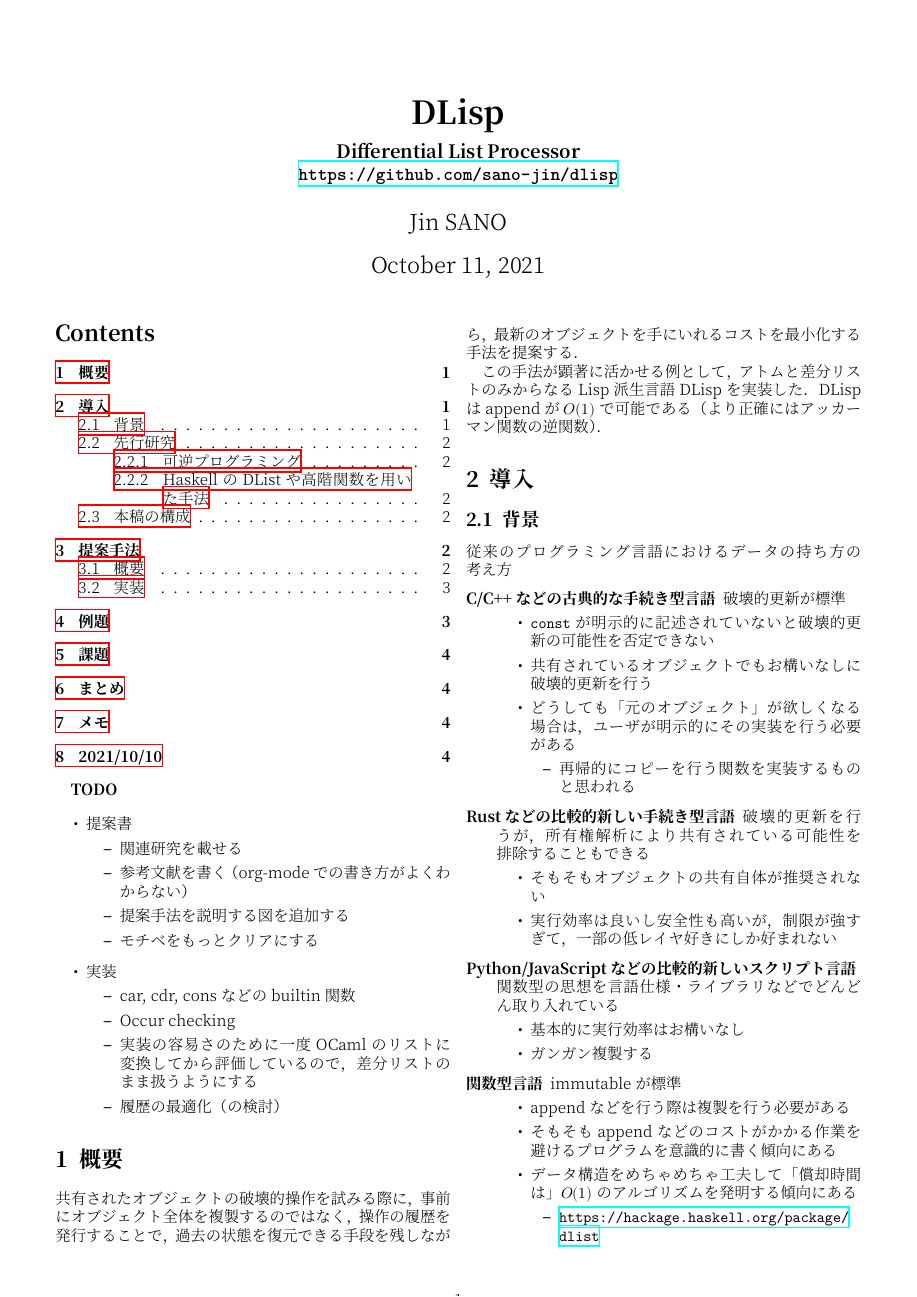
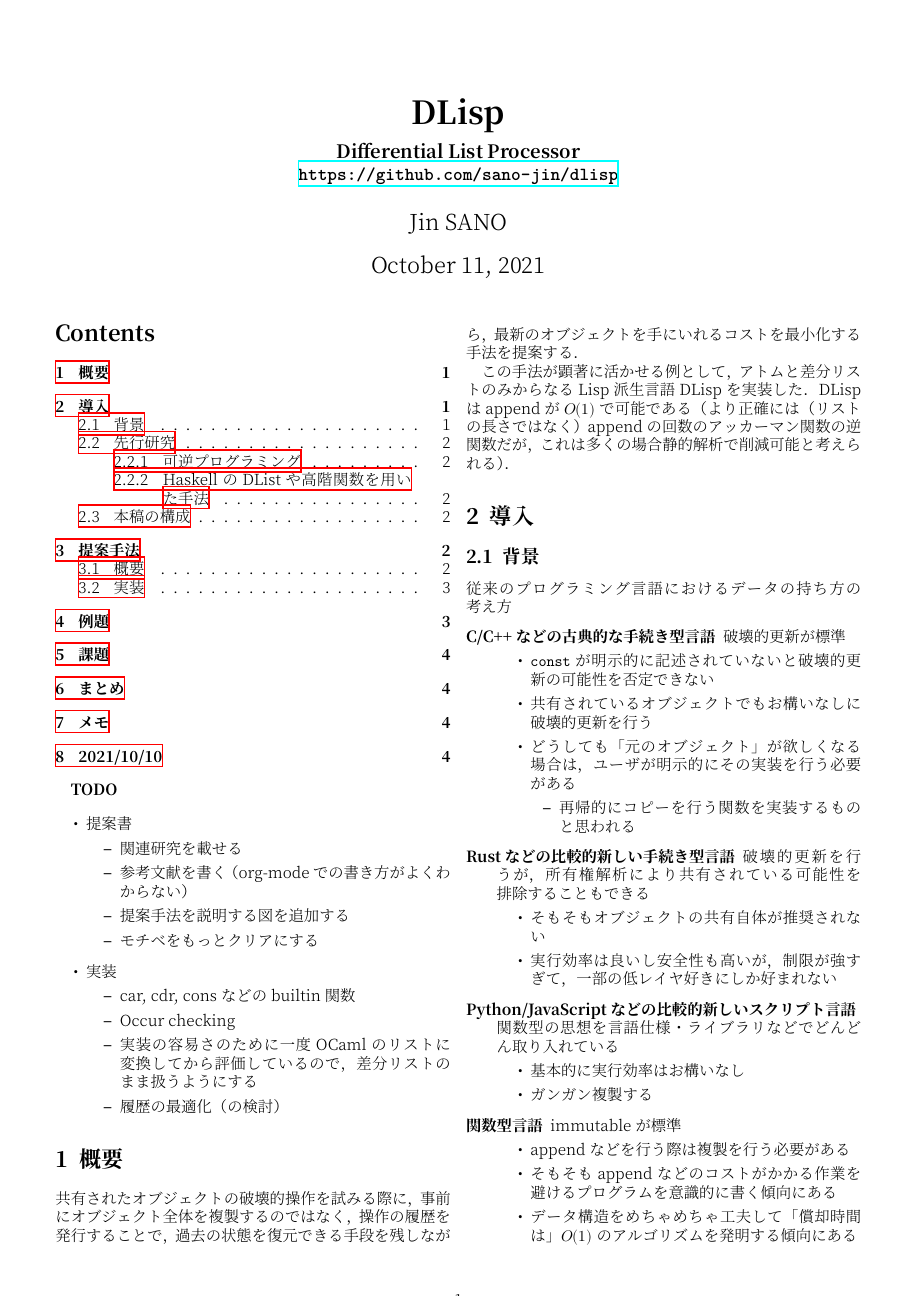
Before and after one commit to sano-jin/dlisp, a LaTeX document (docs/dlisp.tex): page 1 of 5. The pictures show the PDF file docs/dlisp.pdf that the author committed with the source.

Commit message:
update docs

```diff
--- a/docs/dlisp.tex
+++ b/docs/dlisp.tex
@@ -70,7 +70,7 @@
 
 
 \section{概要}
-\label{sec:orgc25a420}
+\label{sec:orgdba7b56}
 
 共有されたオブジェクトの破壊的操作を試みる際に，
 事前にオブジェクト全体を複製するのではなく，
@@ -80,14 +80,16 @@
 
 この手法が顕著に活かせる例として，
 アトムと差分リストのみからなる Lisp 派生言語 DLisp を実装した．
-DLisp は append が \(O(1)\) で可能である（より正確にはアッカーマン関数の逆関数）．
+DLisp は append が \(O(1)\) で可能である
+（より正確には（リストの長さではなく）append の回数のアッカーマン関数の逆関数だが，
+これは多くの場合静的解析で削減可能と考えられる）．
 
 
 \section{導入}
-\label{sec:org977ae10}
+\label{sec:org21c94d8}
 
 \subsection{背景}
-\label{sec:org672b863}
+\label{sec:org45ed058}
 
 従来のプログラミング言語におけるデータの持ち方の考え方
 \begin{description}
@@ -201,19 +203,19 @@ DLisp は append が \(O(1)\) で可能である（より正確にはアッカ
 
 
 \subsection{先行研究}
-\label{sec:org5fe22ee}
+\label{sec:orge618ee6}
 
 要調査
 
 \subsubsection{可逆プログラミング}
-\label{sec:orgdf1aafa}
+\label{sec:orgf7f9f1f}
 \begin{description}
 \item[{Janus}] 低レベルでグラフのようなデータ構造を扱うことまで頭が回っていないように見える（要調査）
 \end{description}
 
 
 \subsubsection{Haskell の DList や高階関数を用いた手法}
-\label{sec:orgfeb38bc}
+\label{sec:org0de8379}
 \begin{itemize}
 \item Thunk が大量発生するのでメモリ効率が悪い
 \item 正格の場合は head をとるために \(O(n)\) かかる（と思うのだがもっと調べる必要がある）
@@ -224,16 +226,16 @@ DLisp は append が \(O(1)\) で可能である（より正確にはアッカ
 
 
 \subsection{本稿の構成}
-\label{sec:org766570f}
+\label{sec:org375e4e3}
 
 todo
 
 
 \section{提案手法}
-\label{sec:org56b1a79}
+\label{sec:org8dd0275}
 
 \subsection{概要}
-\label{sec:orgcac9c8a}
+\label{sec:org7cfed74}
 
 破壊的更新の履歴を木構造で管理する．
 
@@ -306,7 +308,7 @@ type history_node =
 \end{lstlisting}
 
 
-\lstset{language=Caml,label=orgc65d160,caption={Update},captionpos=b,numbers=none}
+\lstset{language=Caml,label=org79212f5,caption={Update},captionpos=b,numbers=none}
 \begin{lstlisting}
 (** Main stream を辿りながら帰りがけに逆実行する．
 辿ってきた node は sub stream 化して逆順につなぐ．
@@ -355,9 +357,9 @@ let update = traverse_history None
 
 
 \section{例題}
-\label{sec:org9031bd8}
+\label{sec:orga3c2914}
 
-\lstset{language=Lisp,label=org8953c16,caption={Append},captionpos=b,numbers=none}
+\lstset{language=Lisp,label=orgb53fa86,caption={Append},captionpos=b,numbers=none}
 \begin{lstlisting}
 ;; ++ は append
 
@@ -403,11 +405,11 @@ let update = traverse_history None
 
 
 \section{課題}
-\label{sec:org5acfc39}
+\label{sec:orgfb1a8de}
 
 occur checking はまだ実装していないので
 
-\lstset{language=Lisp,label=orgf5053a7,caption={Circle},captionpos=b,numbers=none}
+\lstset{language=Lisp,label=org43644c0,caption={Circle},captionpos=b,numbers=none}
 \begin{lstlisting}
 (let ((x '(1 2 3)))
   (let ((y (++ x x)))
@@ -448,7 +450,7 @@ Occur checking の（素朴な）実装は Union-find を用いれば良い．
 
 
 \section{まとめ}
-\label{sec:orgd113ce0}
+\label{sec:org14ff329}
 
 共有されたオブジェクトの破壊的操作を試みる際に，
 事前にオブジェクト全体を複製するのではなく，
@@ -464,7 +466,7 @@ DLisp は append が \(O(1)\) で可能である（より正確にはアッカ
 
 
 \section{メモ}
-\label{sec:orgf8c03f4}
+\label{sec:org6032087}
 
 差分リストはリストよりも強力なデータ構造
 \begin{itemize}
@@ -477,7 +479,7 @@ DLisp は append が \(O(1)\) で可能である（より正確にはアッカ
 
 
 \section{2021/10/10}
-\label{sec:org0401582}
+\label{sec:org0bbb043}
 
 提案手法は，単に共有物に対して破壊的操作を行っている場合は履歴を保持するというだけ．
 \begin{itemize}
```
Also changed, not shown: docs/dlisp.pdf, docs/dlisp.tex (6 more changed lines), 1 other file.
